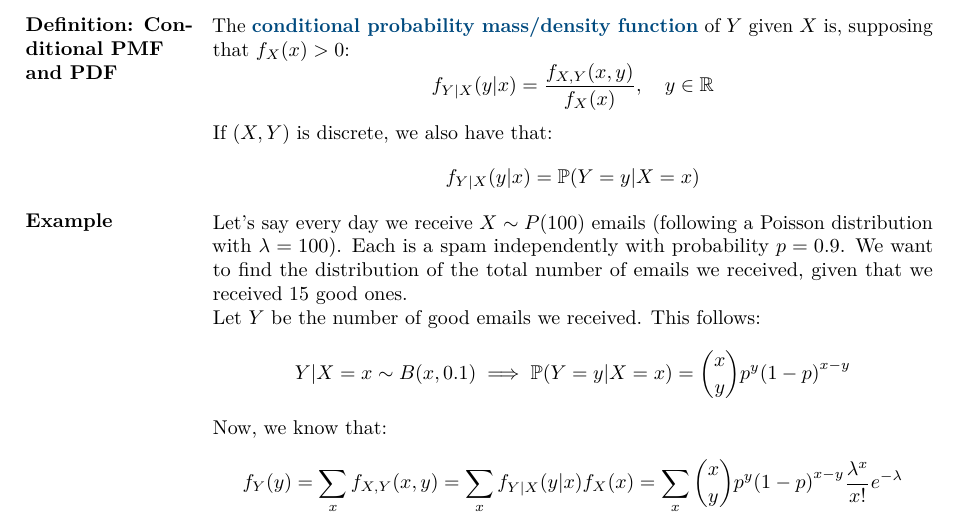
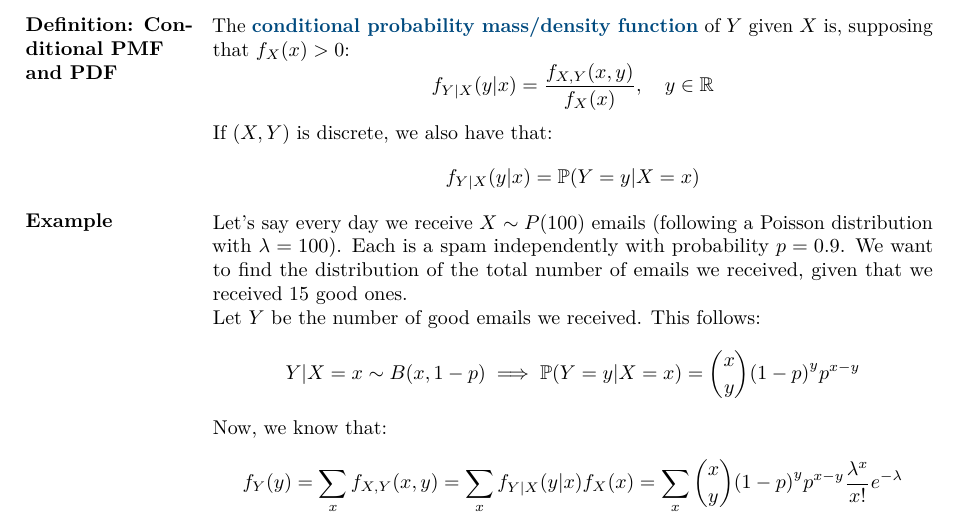
Before and after one commit to JoachimFavre/UniversityNotes, a LaTeX document (BA4/NotesCours/ProbabilityAndStatistics/Lecture12/lecture12.tex): part of page 1 of 3, cut so that both start at the same text. Compiled offline with LuaLaTeX.

Commit message:
Fixed typos thanks to g

```diff
--- a/BA4/NotesCours/ProbabilityAndStatistics/Lecture12/lecture12.tex
+++ b/BA4/NotesCours/ProbabilityAndStatistics/Lecture12/lecture12.tex
@@ -51,10 +51,10 @@
     Let's say every day we receive $X \followsdistr P\left(100\right)$ emails (following a Poisson distribution with $\lambda = 100$). Each is a spam independently with probability $p = 0.9$. We want to find the distribution of the total number of emails we received, given that we received 15 good ones.
 
     Let $Y$ be the number of good emails we received. This follows:
-    \[Y | X = x \followsdistr B\left(x, 0.1\right) \implies \prob\left(Y = y | X = x\right) = \binom{x}{y} p^y \left(1-p\right)^{x-y}\]
+    \[Y | X = x \followsdistr B\left(x, 1-p\right) \implies \prob\left(Y = y | X = x\right) = \binom{x}{y} \left(1-p\right)^y p^{x-y}\]
 
     Now, we know that:
-    \[f_Y\left(y\right) = \sum_{x}^{} f_{X, Y}\left(x, y\right) = \sum_{x}^{} f_{Y|X}\left(y|x\right) f_X\left(x\right) = \sum_{x}^{} \binom{x}{y} p^y \left(1-p\right)^{x-y} \frac{\lambda^x}{x!} e^{-\lambda}\]
+    \[f_Y\left(y\right) = \sum_{x}^{} f_{X, Y}\left(x, y\right) = \sum_{x}^{} f_{Y|X}\left(y|x\right) f_X\left(x\right) = \sum_{x}^{} \binom{x}{y} \left(1-p\right)^y p^{x-y} \frac{\lambda^x}{x!} e^{-\lambda}\]
 
     We can show that this is a Poisson mass function with parameter $\lambda\left(1-p\right)$:
     \[f_Y\left(y\right) = \frac{\left[\lambda\left(1-p\right)^y\right]}{y!} e^{-\lambda\left(1-p\right)}\]
```
